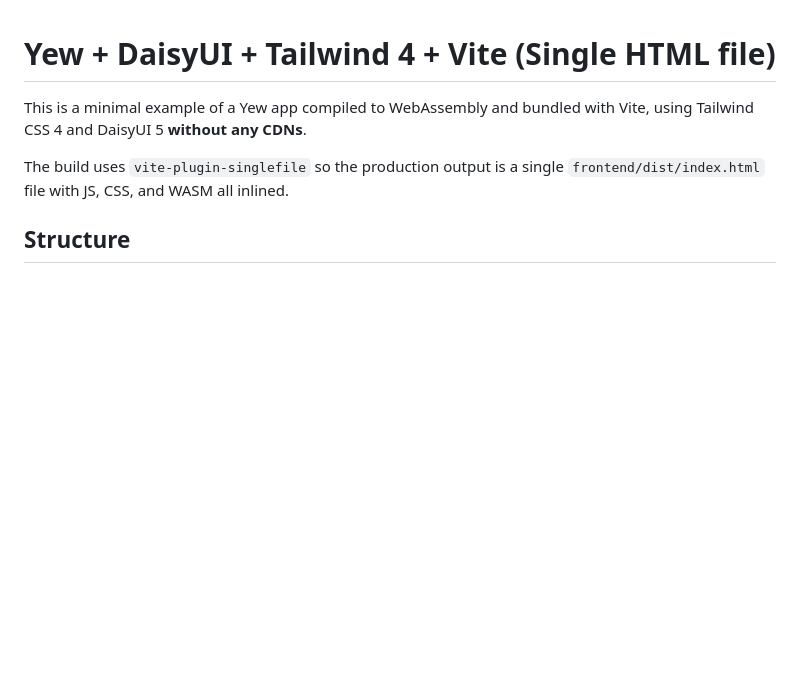
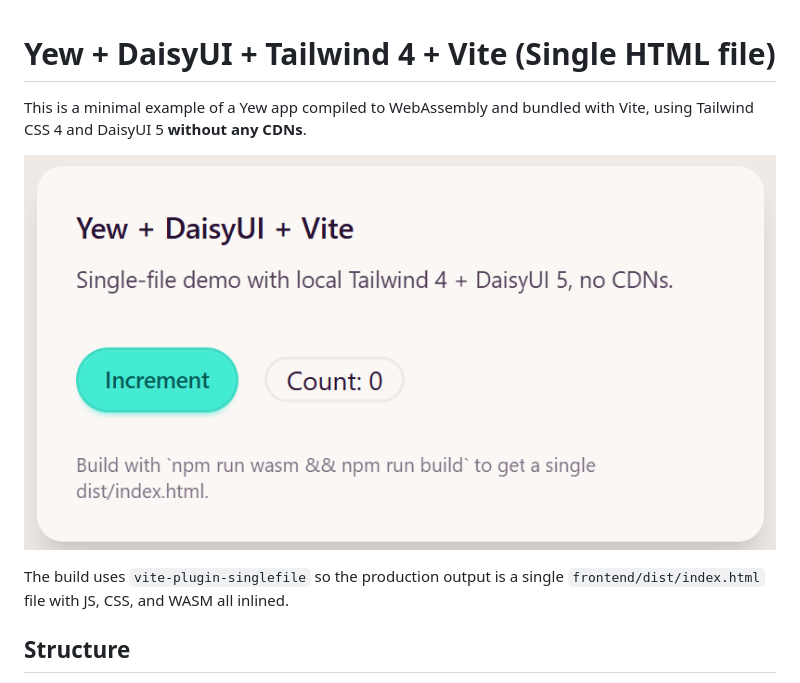
Before and after one commit to slyshykO/yew-daisyui-singlefile, a Markdown page: README.md, the part around the change. GitHub-like rendering; pictures changed too: docs/1.png (added); blank space fills up the shorter version.

Commit message:
Add screenshot to README and include image file

```diff
--- a/README.md
+++ b/README.md
@@ -2,6 +2,8 @@
 
 This is a minimal example of a Yew app compiled to WebAssembly and bundled
 with Vite, using Tailwind CSS 4 and DaisyUI 5 **without any CDNs**.
+
+![Screenshot](docs/1.png)
 
 The build uses `vite-plugin-singlefile` so the production output is a single
 `frontend/dist/index.html` file with JS, CSS, and WASM all inlined.
```
